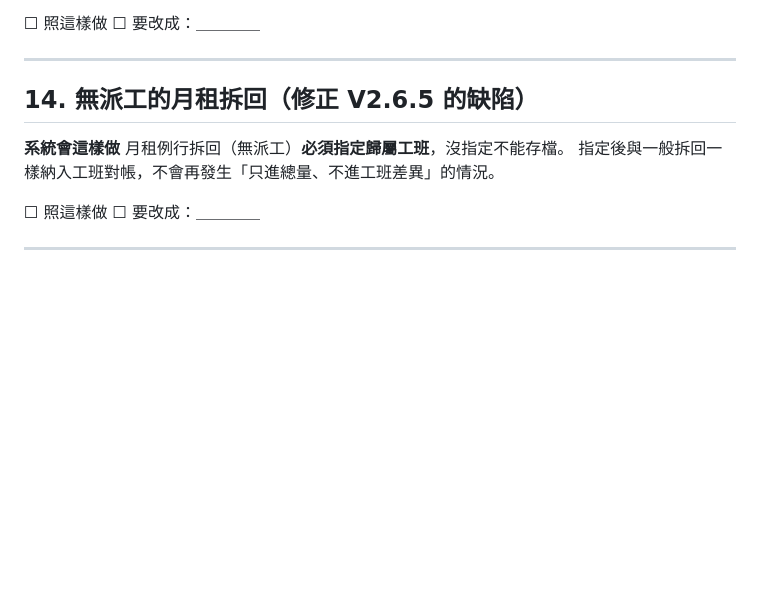
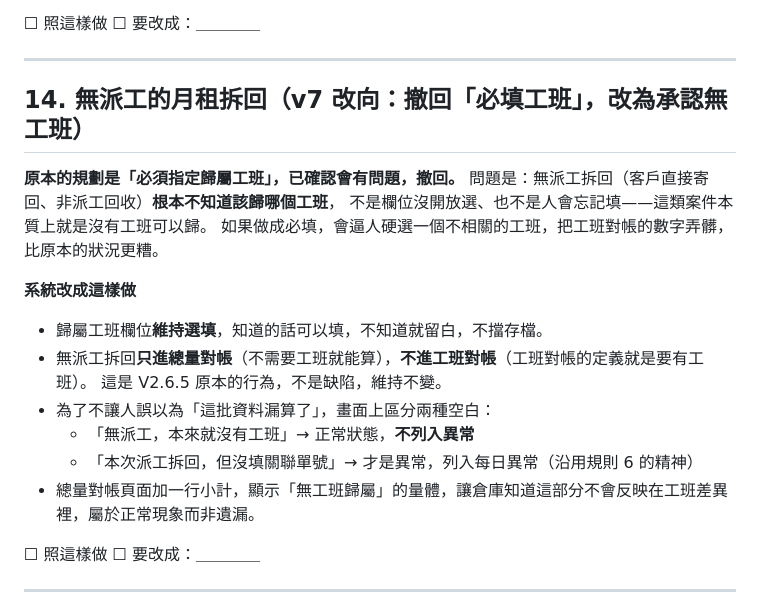
Before and after one commit to emily625-ai/repair-form, a Markdown page: docs/workflow/A_PLAN_M0_RULES_CHECKLIST.md, the part around the change. GitHub-like rendering; blank space fills up the shorter version.

```diff
--- a/docs/workflow/A_PLAN_M0_RULES_CHECKLIST.md
+++ b/docs/workflow/A_PLAN_M0_RULES_CHECKLIST.md
@@ -171,11 +171,22 @@
 
 ---
 
-## 14. 無派工的月租拆回（修正 V2.6.5 的缺陷）
+## 14. 無派工的月租拆回（v7 改向：撤回「必填工班」，改為承認無工班）
 
-**系統會這樣做**
-月租例行拆回（無派工）**必須指定歸屬工班**，沒指定不能存檔。
-指定後與一般拆回一樣納入工班對帳，不會再發生「只進總量、不進工班差異」的情況。
+**原本的規劃是「必須指定歸屬工班」，已確認會有問題，撤回。**
+問題是：無派工拆回（客戶直接寄回、非派工回收）**根本不知道該歸哪個工班**，
+不是欄位沒開放選、也不是人會忘記填——這類案件本質上就是沒有工班可以歸。
+如果做成必填，會逼人硬選一個不相關的工班，把工班對帳的數字弄髒，比原本的狀況更糟。
+
+**系統改成這樣做**
+
+- 歸屬工班欄位**維持選填**，知道的話可以填，不知道就留白，不擋存檔。
+- 無派工拆回**只進總量對帳**（不需要工班就能算），**不進工班對帳**（工班對帳的定義就是要有工班）。
+  這是 V2.6.5 原本的行為，不是缺陷，維持不變。
+- 為了不讓人誤以為「這批資料漏算了」，畫面上區分兩種空白：
+  - 「無派工，本來就沒有工班」→ 正常狀態，**不列入異常**
+  - 「本次派工拆回，但沒填關聯單號」→ 才是異常，列入每日異常（沿用規則 6 的精神）
+- 總量對帳頁面加一行小計，顯示「無工班歸屬」的量體，讓倉庫知道這部分不會反映在工班差異裡，屬於正常現象而非遺漏。
 
 ☐ 照這樣做 ☐ 要改成：＿＿＿＿
 
```
Also changed, not shown: docs/workflow/A_PLAN_SYSTEM_PLAN.md (+11 -5 lines), docs/workflow/A_PLAN_V265_DEFECT_REPORT.md (+19 -9 lines).
